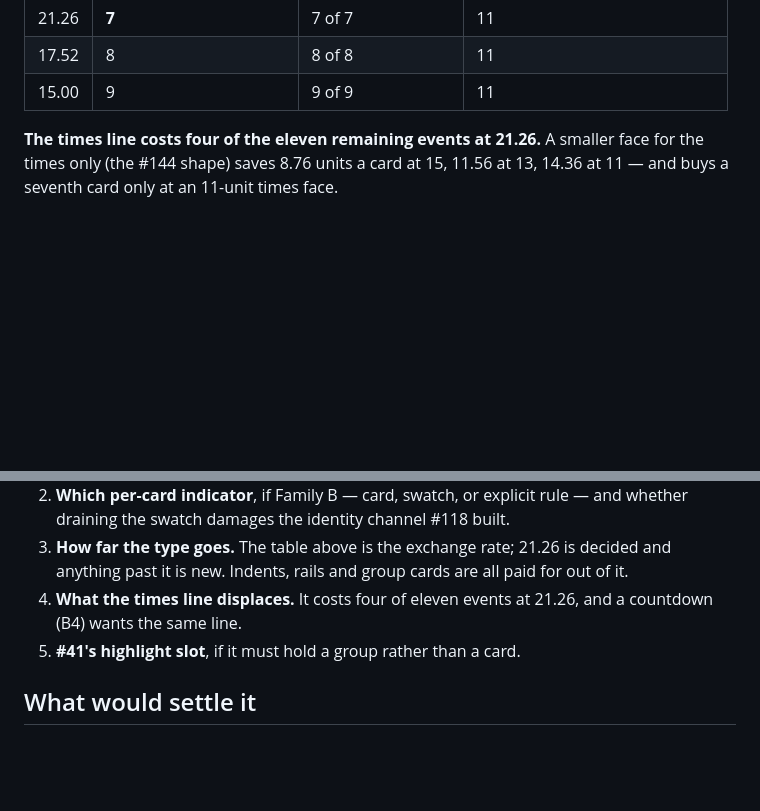
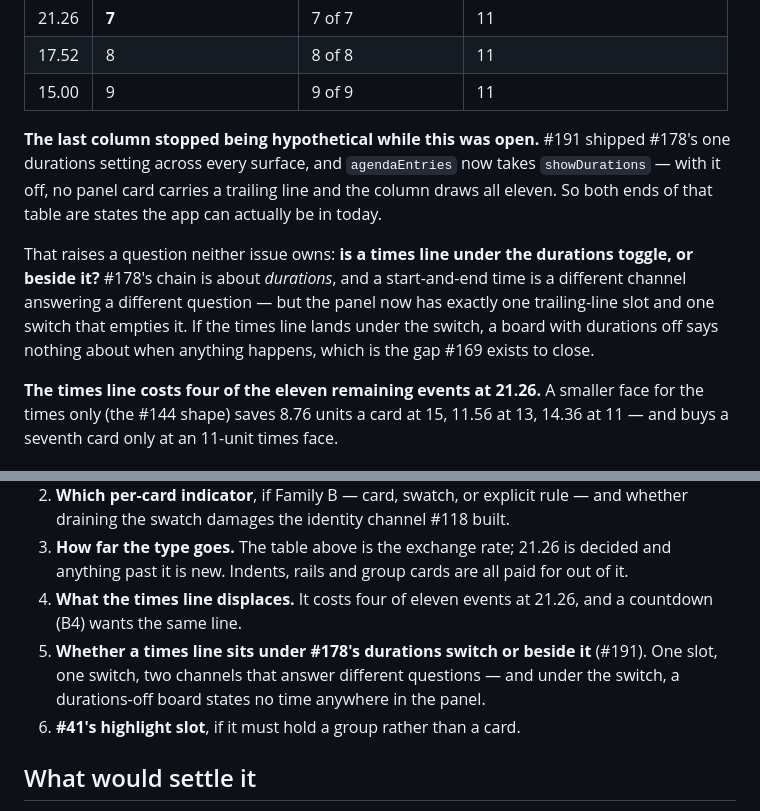
Before and after one commit to BenSeymourODB/clock-face-schedule, a Markdown page: docs/brainstorms/2026-08-22-agenda-concurrency.md, 2 parts joined by grey strips. Drawn GitHub-style; blank space fills up the shorter version.

Commit message:
docs(brainstorms): a times line meets #178's durations switch (#191, #169)
#191 shipped #178's one durations setting across every surface while this was open.
agendaEntries now takes showDurations, and with it off no panel card carries a
trailing line at all -- so the "no trailing line" column of the #169 table stopped
being hypothetical and is a state the app can be in today. Both ends of that table
are now live.

It also raises a question neither issue owns: is a times line under the durations
toggle or beside it? #178's chain is about durations, and a start-and-end time is a
different channel answering a different question, but the panel has one trailing-line
slot and one switch that empties it. Under the switch, a durations-off board states no
time anywhere in the panel -- which is the gap #169 exists to close. Recorded as
undecided rather than answered.

Co-Authored-By: Claude Opus 5 <noreply@anthropic.com>
Claude-Session: https://claude.ai/code/session_01A18xeCC63P4GxAY4V9wSzZ

```diff
--- a/docs/brainstorms/2026-08-22-agenda-concurrency.md
+++ b/docs/brainstorms/2026-08-22-agenda-concurrency.md
@@ -120,6 +120,17 @@ fixture at the unpinned pin, with a real times line in place of the duration:
 | 21.26 | **7** | 7 of 7 | 11 |
 | 17.52 | 8 | 8 of 8 | 11 |
 | 15.00 | 9 | 9 of 9 | 11 |
+
+**The last column stopped being hypothetical while this was open.** #191 shipped #178's one
+durations setting across every surface, and `agendaEntries` now takes `showDurations` — with it off,
+no panel card carries a trailing line and the column draws all eleven. So both ends of that table are
+states the app can actually be in today.
+
+That raises a question neither issue owns: **is a times line under the durations toggle, or beside
+it?** #178's chain is about *durations*, and a start-and-end time is a different channel answering a
+different question — but the panel now has exactly one trailing-line slot and one switch that empties
+it. If the times line lands under the switch, a board with durations off says nothing about when
+anything happens, which is the gap #169 exists to close.
 
 **The times line costs four of the eleven remaining events at 21.26.** A smaller face for the times
 only (the #144 shape) saves 8.76 units a card at 15, 11.56 at 13, 14.36 at 11 — and buys a seventh
@@ -306,7 +317,10 @@ line. That is the shape worth rendering first.
    it is new. Indents, rails and group cards are all paid for out of it.
 4. **What the times line displaces.** It costs four of eleven events at 21.26, and a countdown (B4)
    wants the same line.
-5. **#41's highlight slot**, if it must hold a group rather than a card.
+5. **Whether a times line sits under #178's durations switch or beside it** (#191). One slot, one
+   switch, two channels that answer different questions — and under the switch, a durations-off board
+   states no time anywhere in the panel.
+6. **#41's highlight slot**, if it must hold a group rather than a card.
 
 ## What would settle it
 
```
